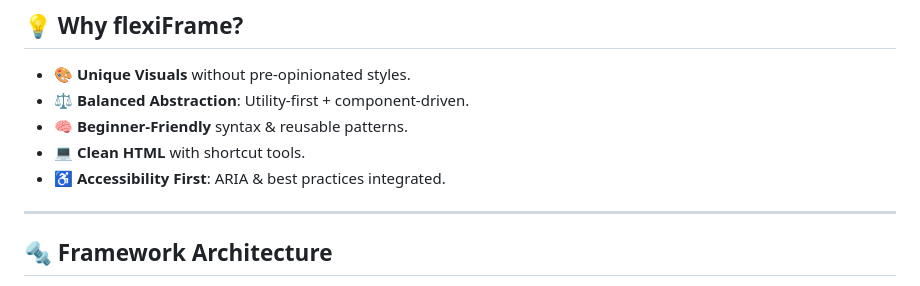
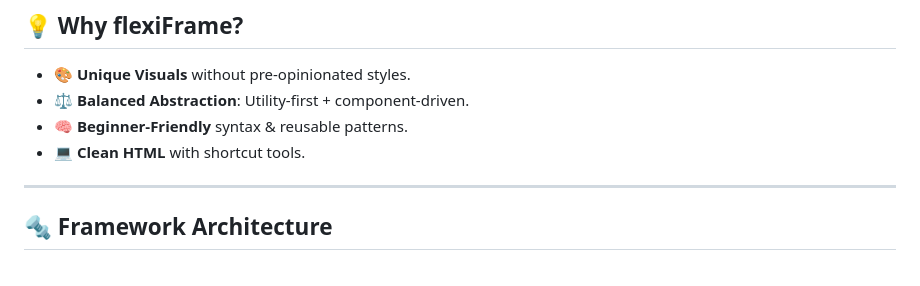
Before and after one commit to UmeshKumar0143/flexiFrame, a Markdown page: readme.md, the part around the change. GitHub-like rendering.

```diff
--- a/readme.md
+++ b/readme.md
@@ -55,7 +55,7 @@ message.txt
 - ⚖️ **Balanced Abstraction**: Utility-first + component-driven.
 - 🧠 **Beginner-Friendly** syntax & reusable patterns.
 - 💻 **Clean HTML** with shortcut tools.
-- ♿ **Accessibility First**: ARIA & best practices integrated.
+
 
 ---
 
```
